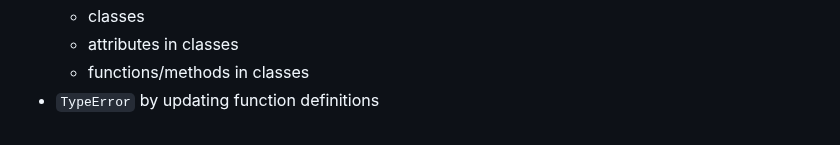
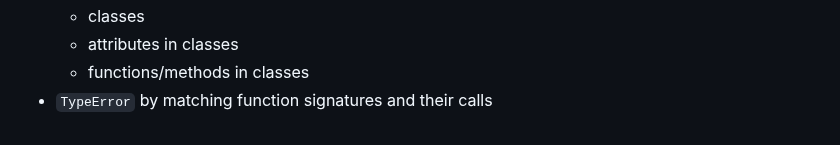
Before and after one commit to jadecobra/gym, a Markdown page: python_tdd/docs/03_TYPE_ERROR.md, the part around the change. GitHub-like rendering.

Commit message:
update type error

```diff
--- a/python_tdd/docs/03_TYPE_ERROR.md
+++ b/python_tdd/docs/03_TYPE_ERROR.md
@@ -262,4 +262,4 @@ You now know how to solve
     - classes
     - attributes in classes
     - functions/methods in classes
-- `TypeError` by updating function definitions
+- `TypeError` by matching function signatures and their calls
```
